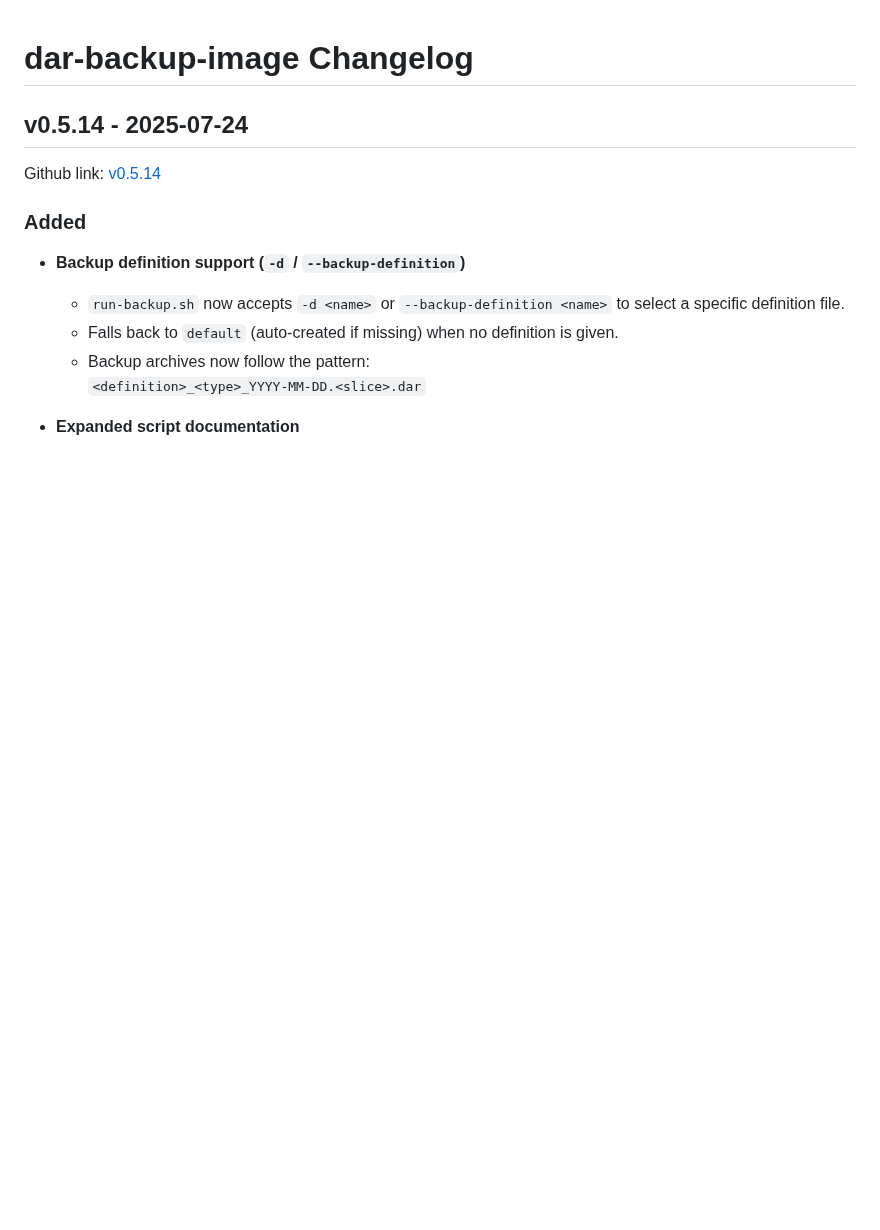
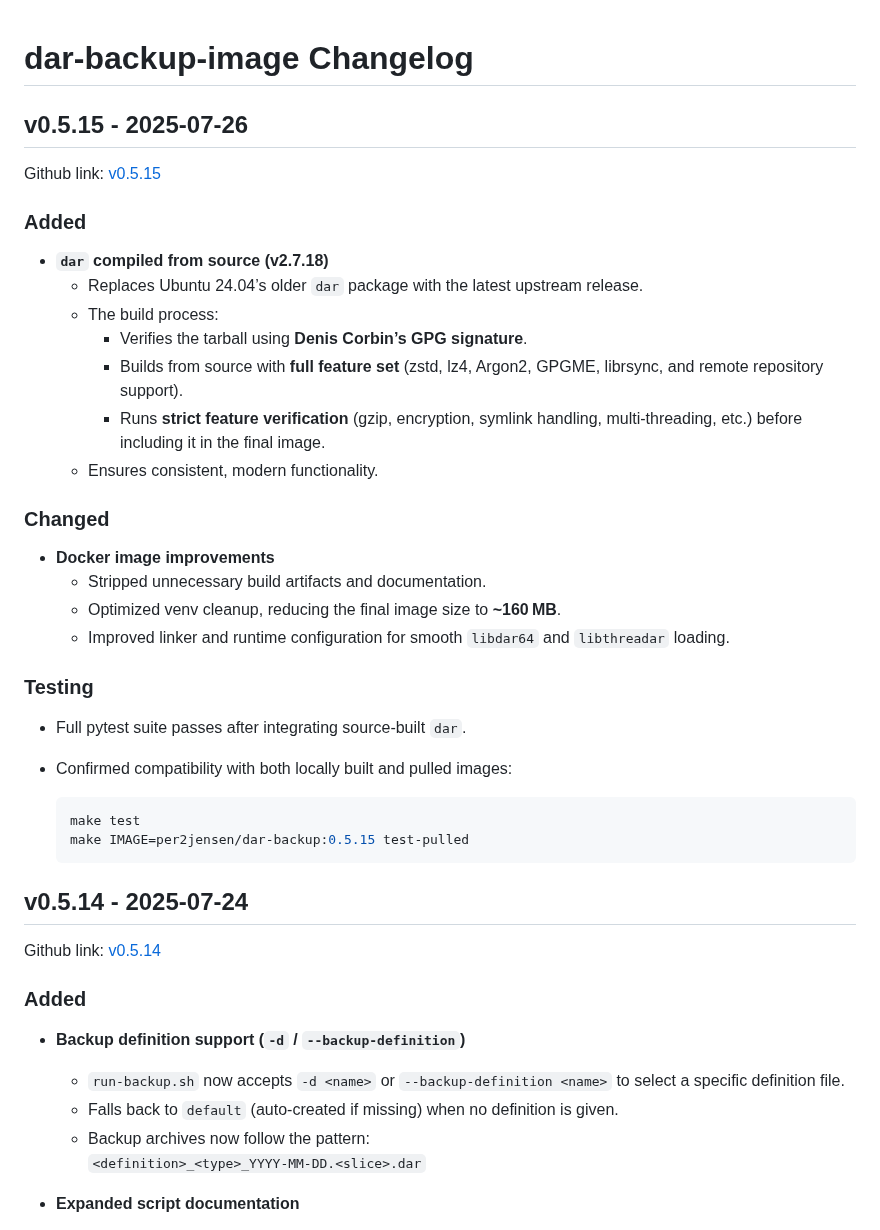
Before and after one commit to per2jensen/dar-backup-image, a Markdown page: Changelog.md, the part around the change. GitHub-like rendering; blank space fills up the shorter version.

Commit message:
0.5.15 changelog

````diff
--- a/Changelog.md
+++ b/Changelog.md
@@ -1,4 +1,35 @@
 # dar-backup-image Changelog
+
+## v0.5.15 - 2025-07-26
+
+Github link: [v0.5.15](https://github.com/per2jensen/dar-backup-image/tree/v0.5.15)
+
+### Added
+
+- **`dar` compiled from source (v2.7.18)**
+  - Replaces Ubuntu 24.04’s older `dar` package with the latest upstream release.
+  - The build process:
+    - Verifies the tarball using **Denis Corbin’s GPG signature**.
+    - Builds from source with **full feature set** (zstd, lz4, Argon2, GPGME, librsync, and remote repository support).
+    - Runs **strict feature verification** (gzip, encryption, symlink handling, multi-threading, etc.) before including it in the final image.
+  - Ensures consistent, modern functionality.
+
+### Changed
+
+- **Docker image improvements**
+  - Stripped unnecessary build artifacts and documentation.
+  - Optimized venv cleanup, reducing the final image size to **~160 MB**.
+  - Improved linker and runtime configuration for smooth `libdar64` and `libthreadar` loading.
+
+### Testing
+
+- Full pytest suite passes after integrating source-built `dar`.
+- Confirmed compatibility with both locally built and pulled images:
+
+  ```bash
+  make test
+  make IMAGE=per2jensen/dar-backup:0.5.15 test-pulled
+  ```
 
 ## v0.5.14 - 2025-07-24
 
````
